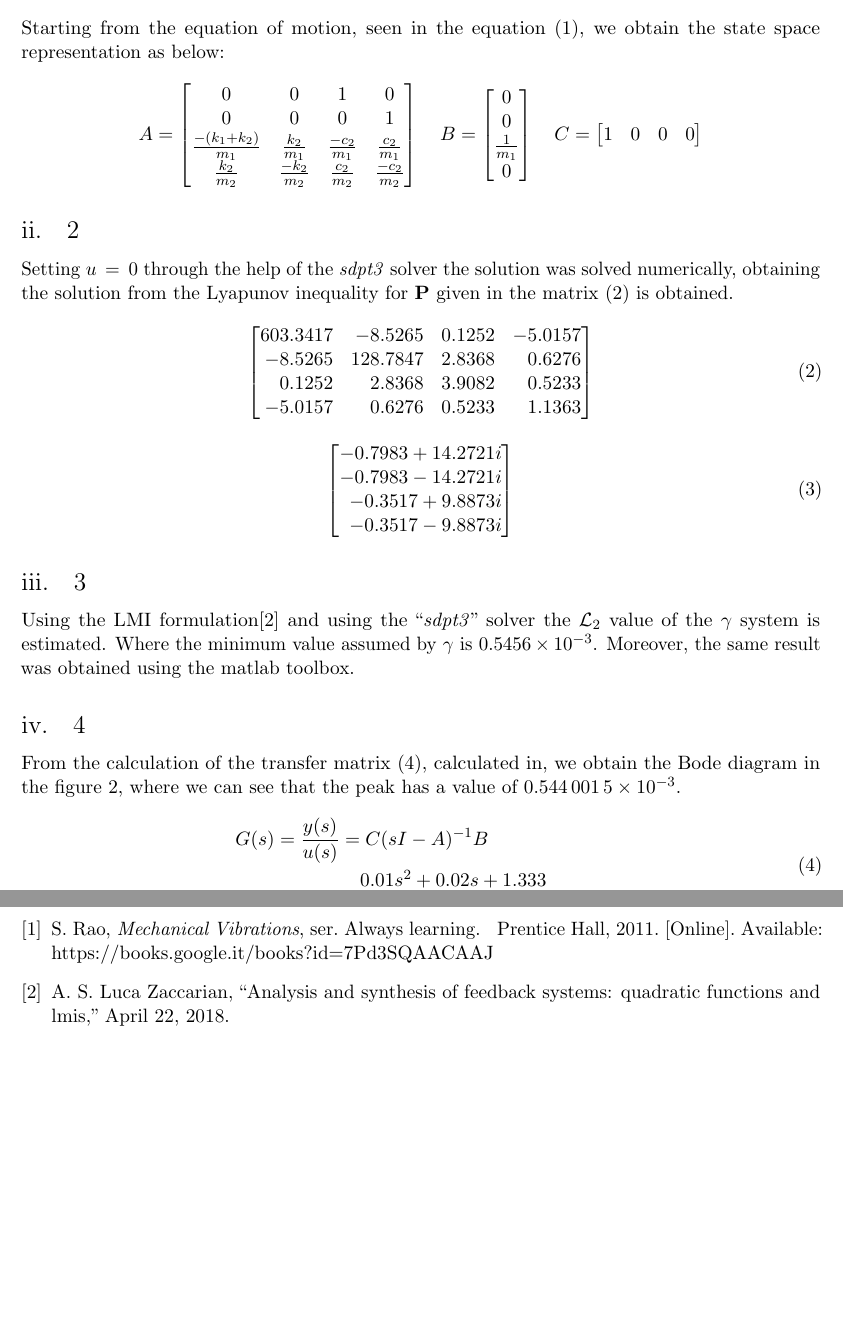
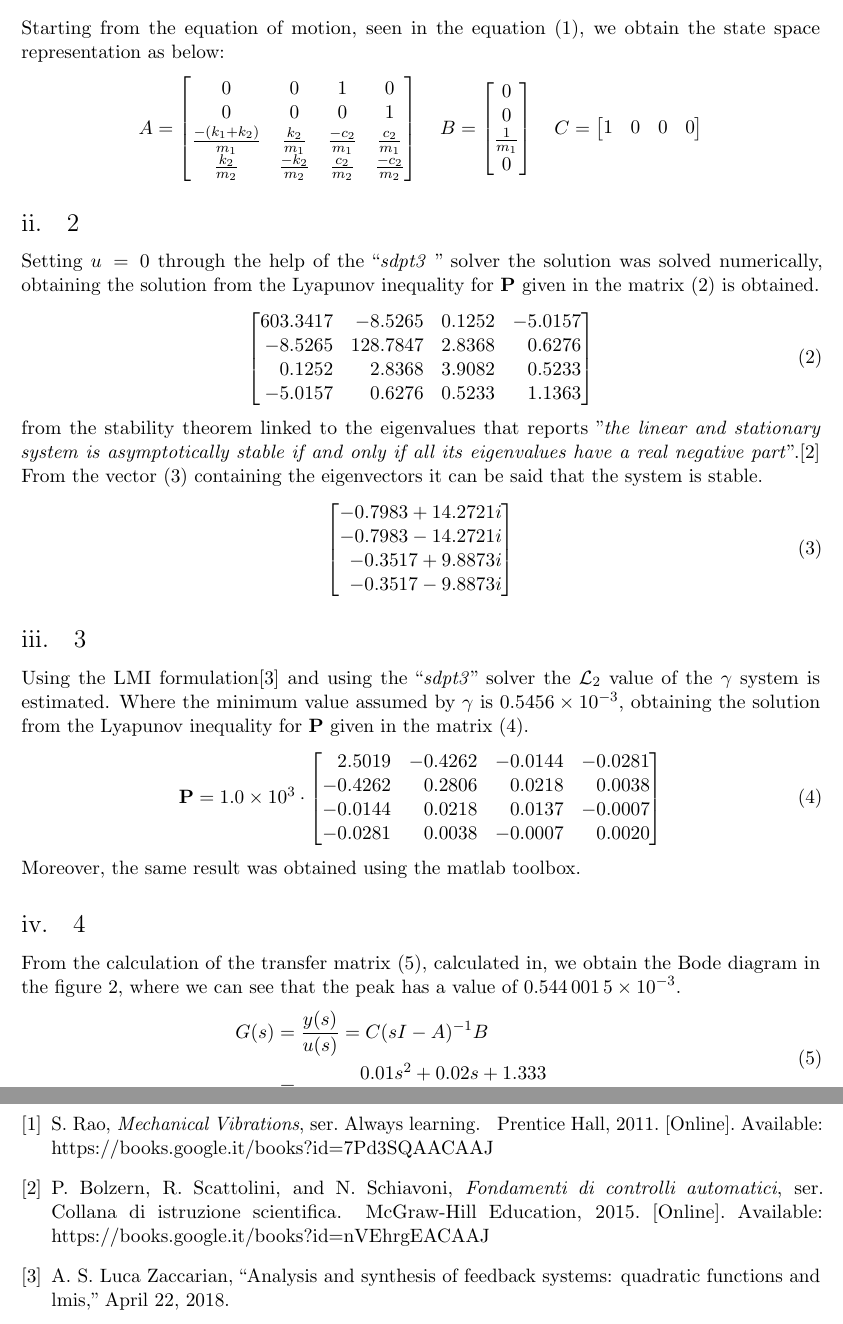
Before and after one commit to frank1789/Vibration-absorber, a LaTeX document (Report/Report.tex, which reads Report/Exercise.tex): two parts of pages 2 and 3 of 3, joined at a grey line, cut so that both start at the same text, the shorter picture padded with empty space. Compiled offline with pdfLaTeX.

Commit message:
:rocket:finish

```diff
--- a/Report/Exercise.tex
+++ b/Report/Exercise.tex
@@ -157,7 +157,7 @@ we obtain the state space representation as below:
 \]
 
 \subsection{2}
-Setting \(u\,=\,0\) through the help of the \emph{sdpt3} solver the solution
+Setting \(u\,=\,0\) through the help of the ``\emph{sdpt3} " solver the solution
 was solved numerically, obtaining the solution from the Lyapunov inequality for
  \(\mathbf{P}\) given in the matrix \eqref{eq:valuep} is obtained.
  \begin{equation}
@@ -169,7 +169,11 @@ was solved numerically, obtaining the solution from the Lyapunov inequality for
 		-5.0157	&    0.6276	&    0.5233	&    1.1363
 	\end{bmatrix*}
 \end{equation}
-
+from the stability theorem linked to the eigenvalues that reports "\emph{the
+linear and stationary system is asymptotically stable if and only if all its
+eigenvalues have a real negative part}".\cite{bolzern2015fondamenti}
+From the vector \eqref{eq:eigvalue} containing the eigenvectors it can be said
+that the system is stable.
 \begin{equation}
 	\label{eq:eigvalue}
 	\begin{bmatrix*}[r]
@@ -183,9 +187,20 @@ was solved numerically, obtaining the solution from the Lyapunov inequality for
 \subsection{3}
 Using the LMI formulation\cite{notelmi} and using the ``\emph{sdpt3}" solver the
  \(\mathcal{L}_{2}\) value of the \(\gamma\) system is estimated.
-Where the minimum value assumed by \(\gamma\) is \num{0.5456e-3}.
+Where the minimum value assumed by \(\gamma\) is \num{0.5456e-3}, obtaining the
+solution from the Lyapunov inequality for
+ \(\mathbf{P}\) given in the matrix \eqref{eq:valuep2}.
+\begin{equation}
+\label{eq:valuep2}
+	\mathbf{P} = \num{1.0e+03}\cdot
+	\begin{bmatrix*}[r]
+    		2.5019  	& 	-0.4262   	&	-0.0144 	 & 	-0.0281\\
+   		-0.4262  	& 	 0.2806   	& 	0.0218   	& 		0.0038\\
+   		-0.0144   	& 	0.0218  	&  0.0137   	&		-0.0007\\
+   		-0.0281    	&	0.0038 	&  -0.0007   	&	 	0.0020\\
+   	\end{bmatrix*}
+\end{equation}
 Moreover, the same result was obtained using the matlab toolbox.
-
 \subsection{4}
 From the calculation of the transfer matrix \eqref{eq:tf}, calculated in, we
 obtain the Bode diagram in the figure \ref{fig:bodeplot}, where we can see that
```
Also changed, not shown: Report/bibliografia.bib (+10 -0 lines), Report/Report.pdf, 1 other file.
